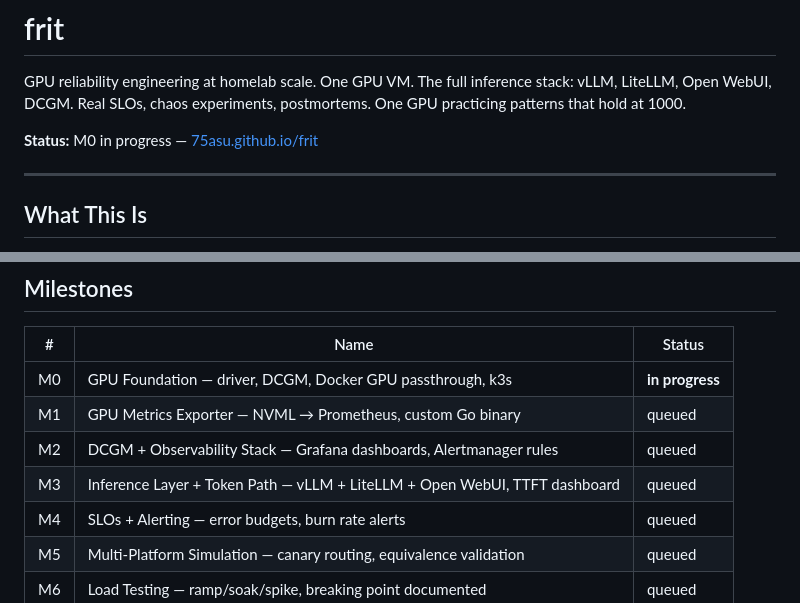
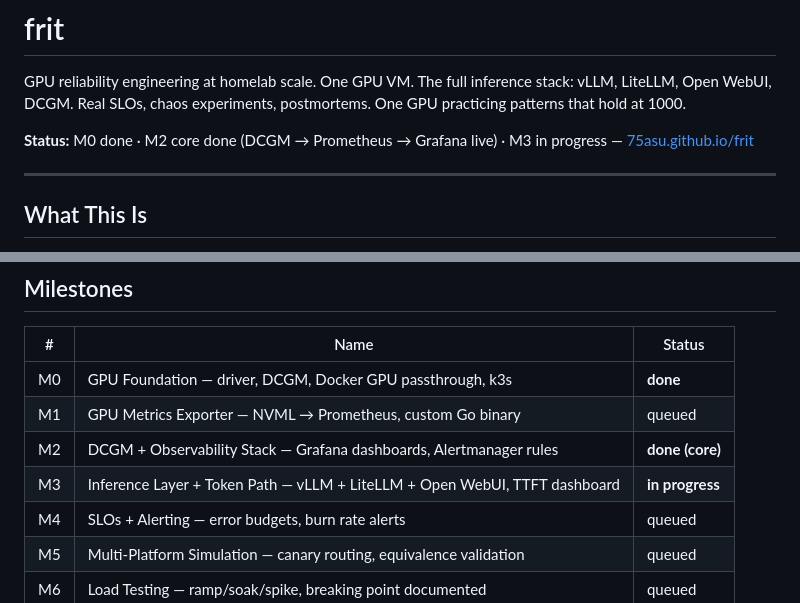
Before and after one commit to 75asu/frit, a Markdown page: README.md, 2 parts joined by grey strips. GitHub-like rendering.

Commit message:
docs: mark M0 done, M2 core done, M3 in progress; drop Lightning.ai refs, note GitOps + UI make targets

```diff
--- a/README.md
+++ b/README.md
@@ -2,7 +2,7 @@
 
 GPU reliability engineering at homelab scale. One GPU VM. The full inference stack: vLLM, LiteLLM, Open WebUI, DCGM. Real SLOs, chaos experiments, postmortems. One GPU practicing patterns that hold at 1000.
 
-**Status:** M0 in progress — [75asu.github.io/frit](https://75asu.github.io/frit)
+**Status:** M0 done · M2 core done (DCGM → Prometheus → Grafana live) · M3 in progress — [75asu.github.io/frit](https://75asu.github.io/frit)
 
 ---
 
@@ -23,10 +23,10 @@ A public OSS project that demonstrates production-grade GPU reliability engineer
 
 | # | Name | Status |
 |---|------|--------|
-| M0 | GPU Foundation — driver, DCGM, Docker GPU passthrough, k3s | **in progress** |
+| M0 | GPU Foundation — driver, DCGM, Docker GPU passthrough, k3s | **done** |
 | M1 | GPU Metrics Exporter — NVML → Prometheus, custom Go binary | queued |
-| M2 | DCGM + Observability Stack — Grafana dashboards, Alertmanager rules | queued |
-| M3 | Inference Layer + Token Path — vLLM + LiteLLM + Open WebUI, TTFT dashboard | queued |
+| M2 | DCGM + Observability Stack — Grafana dashboards, Alertmanager rules | **done (core)** |
+| M3 | Inference Layer + Token Path — vLLM + LiteLLM + Open WebUI, TTFT dashboard | **in progress** |
 | M4 | SLOs + Alerting — error budgets, burn rate alerts | queued |
 | M5 | Multi-Platform Simulation — canary routing, equivalence validation | queued |
 | M6 | Load Testing — ramp/soak/spike, breaking point documented | queued |
```
Also changed, not shown: docs/MILESTONES.md (+11 -9 lines).
